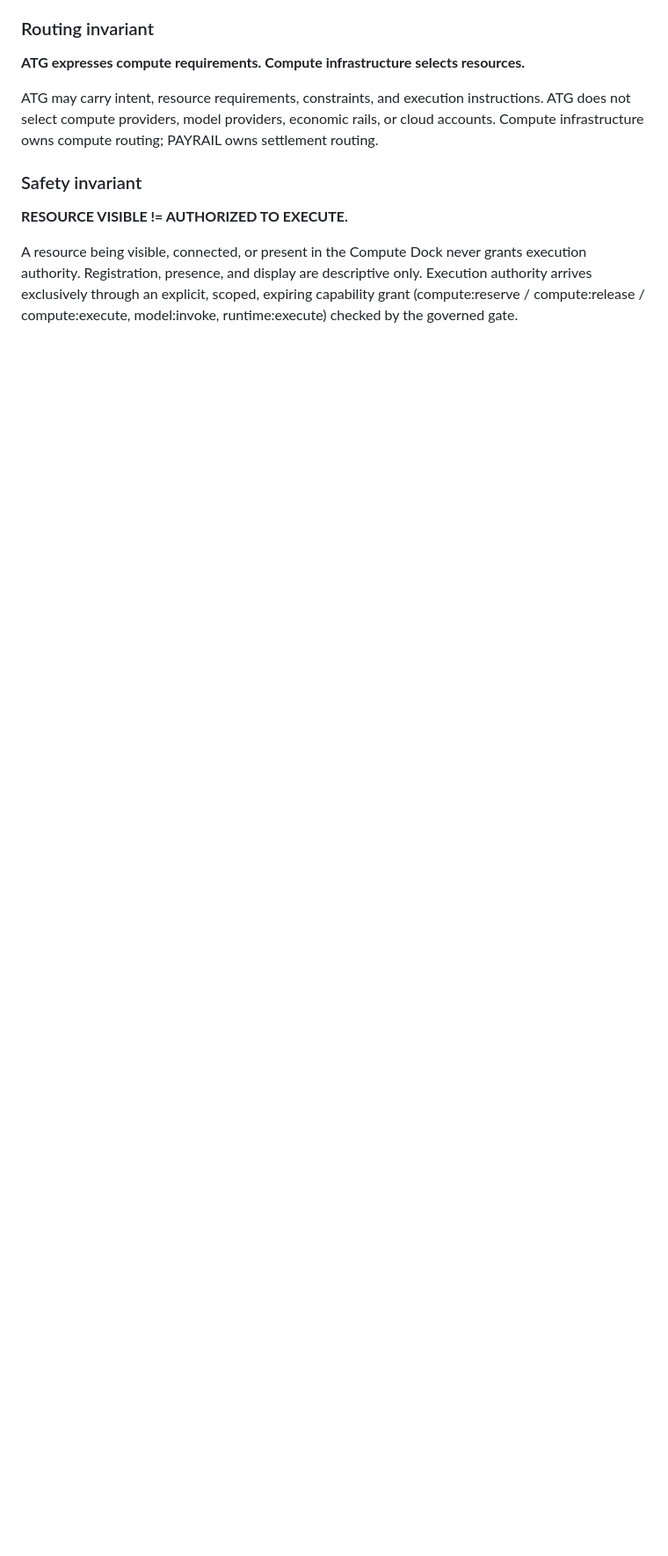
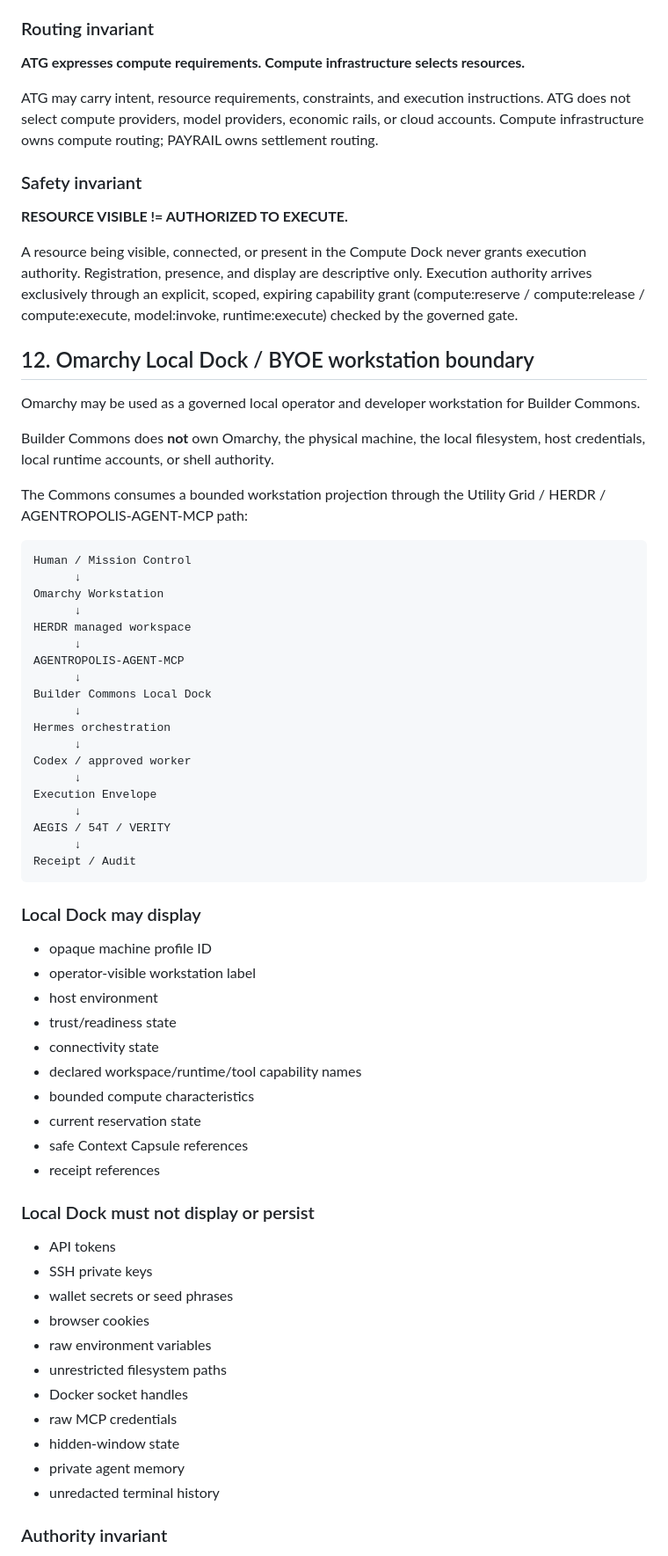
Before and after one commit to AGENTROPOLIS-CITY-OF-AGENTS/AGENTROPOLIS-BUILDER-COMMONS, a Markdown page: docs/ARCHITECTURE.md, the part around one of its changes. Shown at 88% size. Rendered like a GitHub page; blank space fills up the shorter version.

Commit message:
docs: add governed Omarchy Local Dock boundary

````diff
--- a/docs/ARCHITECTURE.md
+++ b/docs/ARCHITECTURE.md
@@ -329,3 +329,64 @@ grants execution authority. Registration, presence, and display are
 descriptive only. Execution authority arrives exclusively through an explicit,
 scoped, expiring capability grant (compute:reserve / compute:release /
 compute:execute, model:invoke, runtime:execute) checked by the governed gate.
+
+
+## 12. Omarchy Local Dock / BYOE workstation boundary
+
+Omarchy may be used as a governed local operator and developer workstation for Builder Commons.
+
+Builder Commons does **not** own Omarchy, the physical machine, the local filesystem, host credentials, local runtime accounts, or shell authority.
+
+The Commons consumes a bounded workstation projection through the Utility Grid / HERDR / AGENTROPOLIS-AGENT-MCP path:
+
+```text
+Human / Mission Control
+      ↓
+Omarchy Workstation
+      ↓
+HERDR managed workspace
+      ↓
+AGENTROPOLIS-AGENT-MCP
+      ↓
+Builder Commons Local Dock
+      ↓
+Hermes orchestration
+      ↓
+Codex / approved worker
+      ↓
+Execution Envelope
+      ↓
+AEGIS / 54T / VERITY
+      ↓
+Receipt / Audit
+```
+
+### Local Dock may display
+
+- opaque machine profile ID
+- operator-visible workstation label
+- host environment
+- trust/readiness state
+- connectivity state
+- declared workspace/runtime/tool capability names
+- bounded compute characteristics
+- current reservation state
+- safe Context Capsule references
+- receipt references
+
+### Local Dock must not display or persist
+
+- API tokens
+- SSH private keys
+- wallet secrets or seed phrases
+- browser cookies
+- raw environment variables
+- unrestricted filesystem paths
+- Docker socket handles
+- raw MCP credentials
+- hidden-window state
+- private agent memory
+- unredacted terminal history
+
+### Authority invariant
+
````
Also changed, not shown: other parts of docs/ARCHITECTURE.md (+28 -0 lines).
